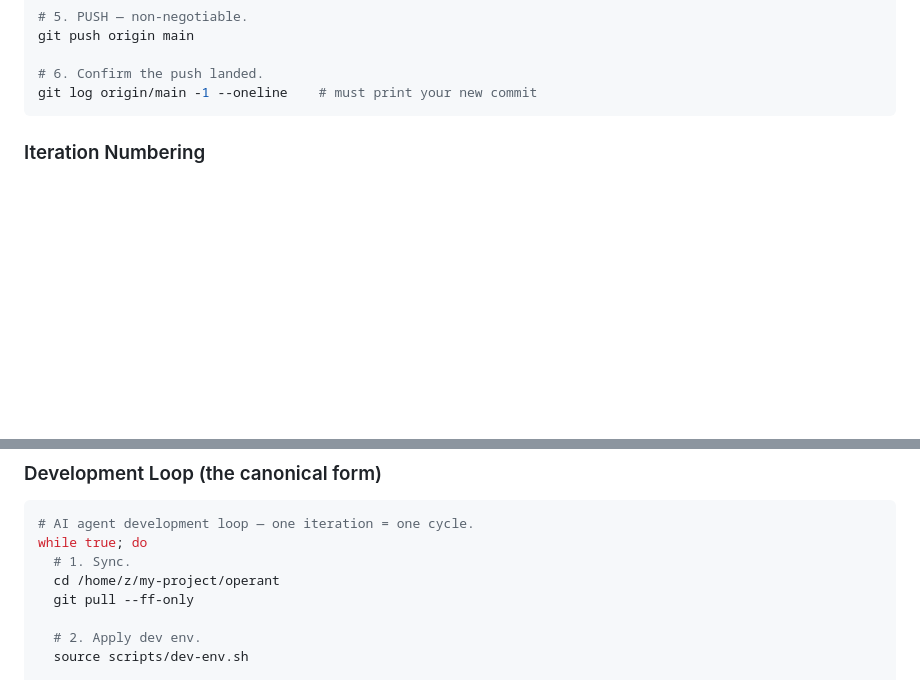
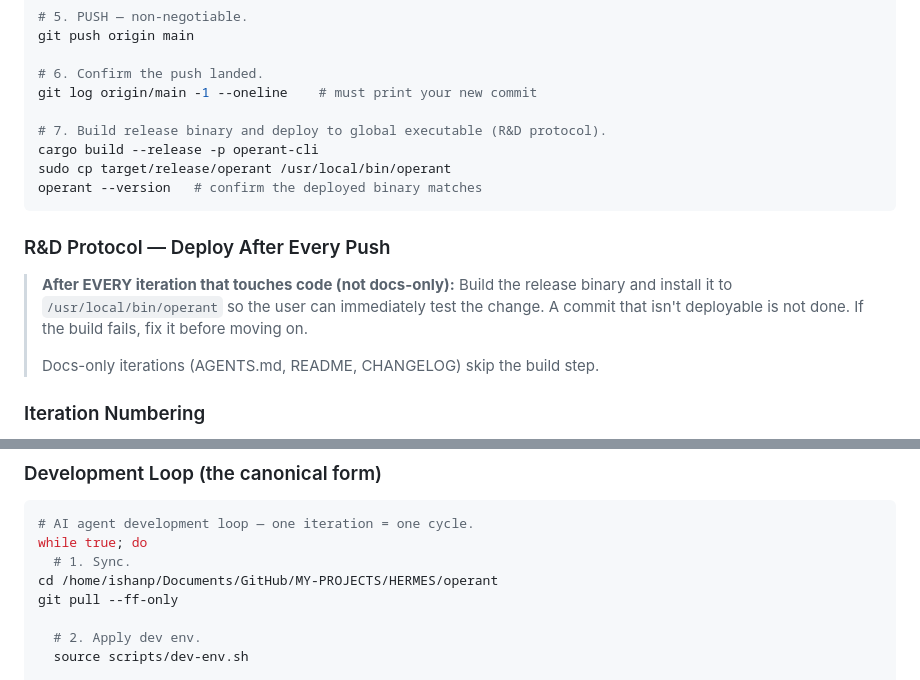
Before and after one commit to ishan-parihar/operant, a Markdown page: AGENTS.md, 2 parts joined by grey strips. GitHub-like rendering; blank space fills up the shorter version.

Commit message:
docs: add R&D deploy protocol to AGENTS.md + fix CI clone ordering
AGENTS.md: after every code iteration, build release binary and deploy to /usr/local/bin/operant so user can test immediately. Also fixed build.yml ordering — tdg-rust clone now runs before rust-cache step.

````diff
--- a/AGENTS.md
+++ b/AGENTS.md
@@ -64,7 +64,21 @@ git push origin main
 
 # 6. Confirm the push landed.
 git log origin/main -1 --oneline    # must print your new commit
+
+# 7. Build release binary and deploy to global executable (R&D protocol).
+cargo build --release -p operant-cli
+sudo cp target/release/operant /usr/local/bin/operant
+operant --version   # confirm the deployed binary matches
 ```
+
+### R&D Protocol — Deploy After Every Push
+
+> **After EVERY iteration that touches code (not docs-only):**
+> Build the release binary and install it to `/usr/local/bin/operant` so the
+> user can immediately test the change. A commit that isn't deployable is not
+> done. If the build fails, fix it before moving on.
+>
+> Docs-only iterations (AGENTS.md, README, CHANGELOG) skip the build step.
 
 ### Iteration Numbering
 
@@ -666,8 +680,8 @@ cargo test -p operant-core --lib agent
 # AI agent development loop — one iteration = one cycle.
 while true; do
   # 1. Sync.
-  cd /home/z/my-project/operant
-  git pull --ff-only
+cd /home/ishanp/Documents/GitHub/MY-PROJECTS/HERMES/operant
+git pull --ff-only
 
   # 2. Apply dev env.
   source scripts/dev-env.sh
````
